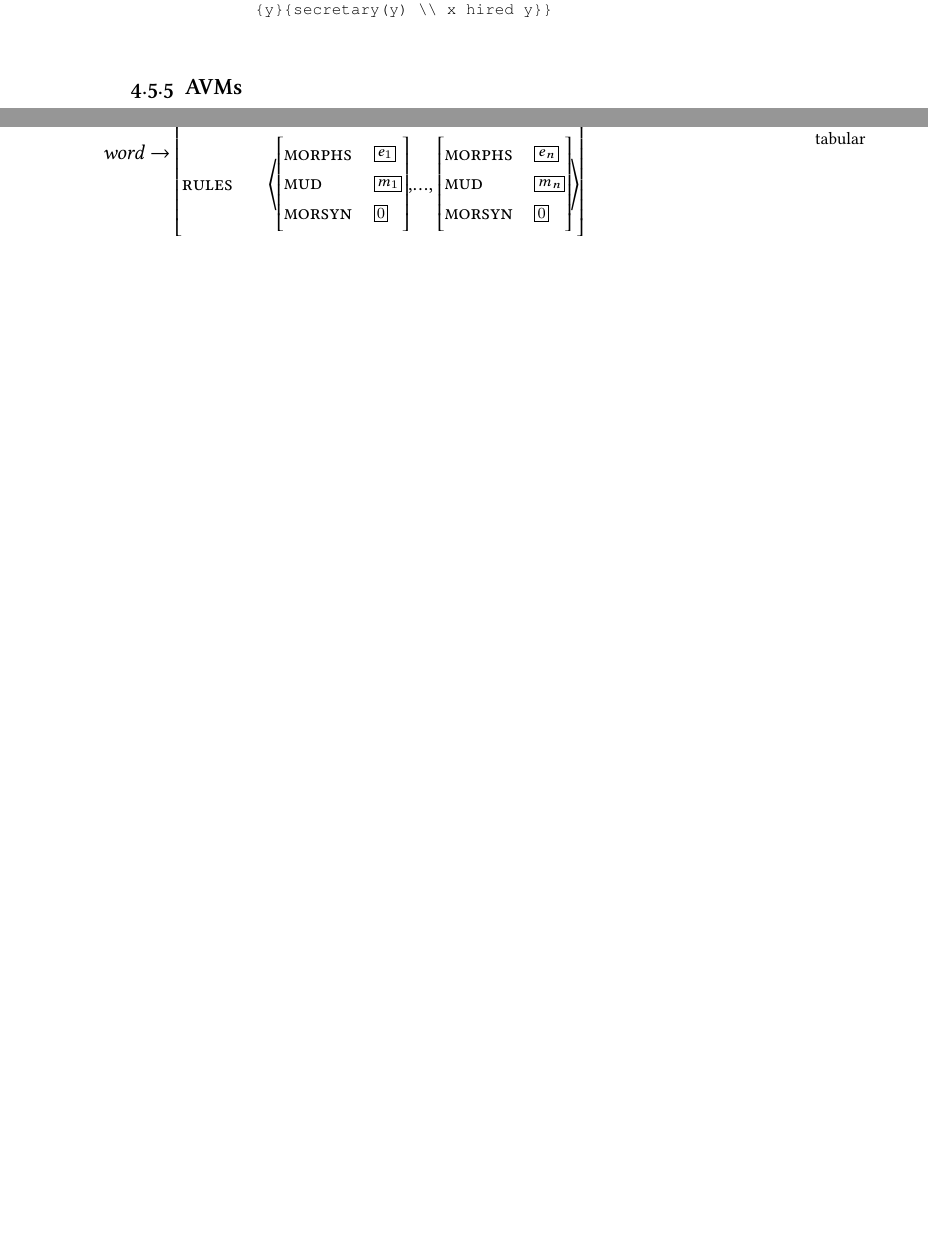
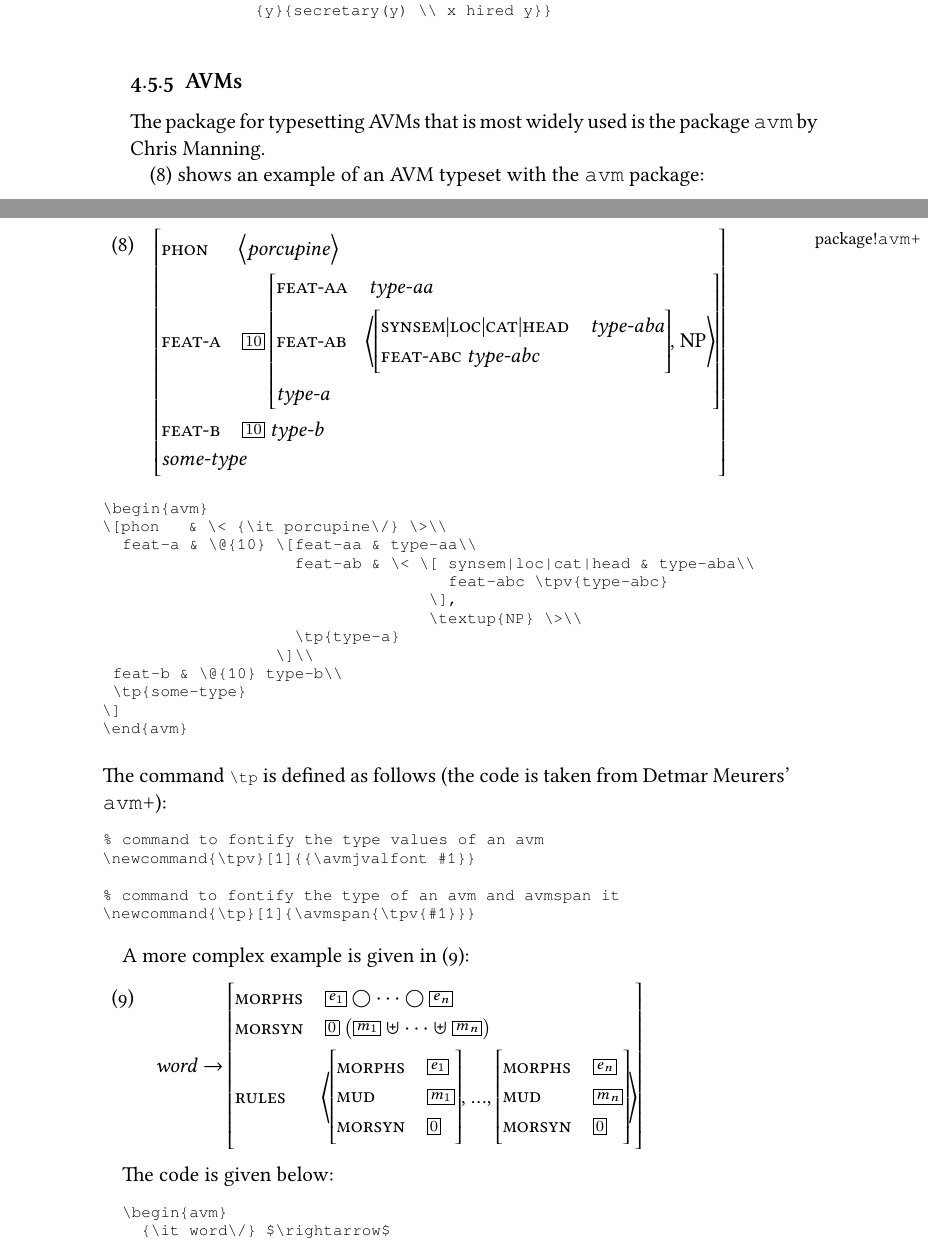
Before and after one commit to langsci/langscibook, a LaTeX thesis (Guidelines/lsp-guidelines.tex, which reads Guidelines/lsp-latex.tex): two parts of pages 40 and 41 of 54, joined at a grey line, cut so that both start at the same text, the shorter picture padded with empty space. The pictures show the PDF file Guidelines/lsp-guidelines.pdf that the author committed with the source.

Commit message:
added description for AVMs to guidelines.

```diff
--- a/Guidelines/lsp-latex.tex
+++ b/Guidelines/lsp-latex.tex
@@ -579,4 +579,22 @@ and DRSes with quantifiers. Some examples from the manual are given below:
 
 \subsection{AVMs}
 
-\ispackageb{avm}
+The package for typesetting AVMs that is most widely used is the package \texttt{avm}\ispackage{avm}
+by Chris Manning\aimention{Chris Manning}.
+
+%% This package is described in the following
+%% subsection. Section~\ref{sec-lsp-avm} describes AVM macros that were put together by Markus Duda\aimention{Markus Duda}.
+
+%% \subsubsection{\texttt{avm}}
+
+(\mex{1})\ispackageb{avm} shows an example of an AVM typeset with the \texttt{avm} package:
+\ea
+\label{ex-avm-avm}
+\begin{avm}
+\[phon   & \< {\it porcupine\/} \>\\
+  feat-a & \@{10} \[feat-aa & type-aa\\
+                    feat-ab & \< \[ synsem|loc|cat|head & type-aba\\
+                                    feat-abc \tpv{type-abc}
+                                  \],
+                                  \textup{NP} \>\\
+                    \tp{type-a}
@@ -583,8 +610,49 @@ and DRSes with quantifiers. Some examples from the manual are given below:
+\begin{verbatim}
+\begin{avm}
+\[phon   & \< {\it porcupine\/} \>\\
+  feat-a & \@{10} \[feat-aa & type-aa\\
+                    feat-ab & \< \[ synsem|loc|cat|head & type-aba\\
+                                    feat-abc \tpv{type-abc}
+                                  \],
+                                  \textup{NP} \>\\
+                    \tp{type-a}
+                  \]\\
+ feat-b & \@{10} type-b\\
+ \tp{some-type}
+\]
+\end{avm}
+\end{verbatim}
+%
+The command \verb+\tp+ is defined as follows (the code is taken from Detmar
+Meurers'\aimention{Detmar Meurers} \texttt{avm+}\ispackage{avm+}):
+\begin{verbatim}
+% command to fontify the type values of an avm
+\newcommand{\tpv}[1]{{\avmjvalfont #1}}
+
+% command to fontify the type of an avm and avmspan it
+\newcommand{\tp}[1]{\avmspan{\tpv{#1}}}
+\end{verbatim}
+
+A more complex example is given in (\mex{1}):
+\ea
+\label{ex-avm-avm}
   \begin{avm}
     {\it word\/} $\rightarrow$
-    \[morphs & $\@{e_1}\bigcirc\cdots\bigcirc\@{e_n}$\\
-    morsyn & \@0 $(\@{m_1}\uplus\cdots\uplus\@{m_n})$\\
-    rules & \< \[morphs & \@{e_1}\\mud & \@{m_1}\\ morsyn & \@0\],\ldots,
-    \[morphs & \@{e_n}\\mud & \@{m_n}\\ morsyn & \@0\] \>
+    \[ morphs & $\@{e_1}\bigcirc\cdots\bigcirc\@{e_n}$\\
+       morsyn & \@0 $(\@{m_1}\uplus\cdots\uplus\@{m_n})$\\
+       rules  & \< \[ morphs & \@{e_1}\\
+                      mud & \@{m_1}\\
+                      morsyn & \@0\], \ldots ,
+                    \[morphs & \@{e_n}\\
+                      mud    & \@{m_n}\\
+                      morsyn & \@0\] \>
     \]
   \end{avm}
+\z
+
+
+The code is given below:
+\begin{verbatim}
+  \begin{avm}
+    {\it word\/} $\rightarrow$
+    \[ morphs & $\@{e_1}\bigcirc\cdots\bigcirc\@{e_n}$\\
@@ -591,4 +665,44 @@ and DRSes with quantifiers. Some examples from the manual are given below:
+                      morsyn & \@0\] \>
+    \]
+  \end{avm}
+\end{verbatim}
+With the \texttt{avm} package it is possible to use brackets as they are used in AVMs.
+
+The package has a good documentation and we will not repeat all the details here.
 \ispackagee{avm}
+
+%% \subsubsection{\texttt{lsp-avm}}
+%% \label{sec-lsp-avm}
+
+%% An alternative way to typeset AVMs is provided in the \lsp style file \texttt{lsp-avm} that contains
+%% code by Markus Duda\aimention{Markus Duda} with some adaptions by Stefan Müller\aimention{Stefan
+%%   M{\"u}ller}. The AVM in (\ref{ex-avm-avm}) is typeset as follows:
+
+%% \ea
+%% \ms[some-type]{
+%%   phon   & \phonliste{ porcupine } \\
+%%   feat-a & \ibox{10} \ms[type-a]{ feat-aa & type-aa\\
+%%                                   feat-ab & \liste{ \onems{ synsem|loc|cat|head \type{type-aba}\\
+%%                                                             feat-abc \type{type-abc} },
+%%                                   NP }\\ }\\
+%%  feat-b & \ibox{10} type-b\\
+%% }
+%% \z
+
+%% %\ea
+%% \begin{verbatim}
+%% {\it word\/} $\rightarrow$
+%%     \ms{ morphs & $\ibox{e_1}\bigcirc\cdots\bigcirc\ibox{e_n}$\\
+%%          morsyn & \ibox{0} $(\ibox{m_1}\uplus\cdots\uplus\ibox{m_n})$\\
+%%          rules  & \liste{ \ms{ morphs & \ibox{e_1}\\
+%%                                mud & \ibox{m_1}\\
+%%                                morsyn & \ibox{0} }, \ldots ,
+%%                           \ms{ morphs & \ibox{e_n}\\
+%%                                mud    & \ibox{m_n}\\
+%%                                morsyn & \ibox{0} } }
+%%       }
+%% \end{verbatim}
+
 
 \subsection{OT tableaux}
 
```
Also changed, not shown: Guidelines/lsp-authors.tex (+1 -1 lines), Guidelines/lsp-guidelines.tex (+9 -0 lines), Guidelines/lsp-guidelines.pdf, Guidelines/lsp-latex.tex (15 more changed lines).
